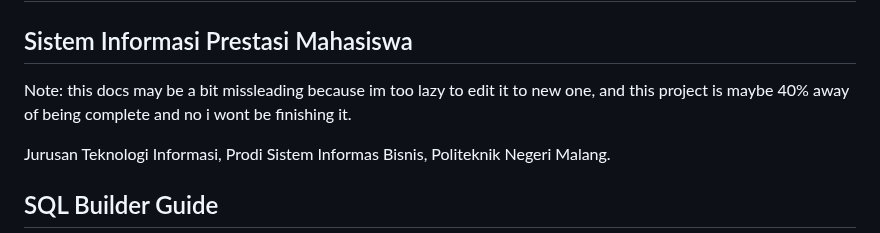
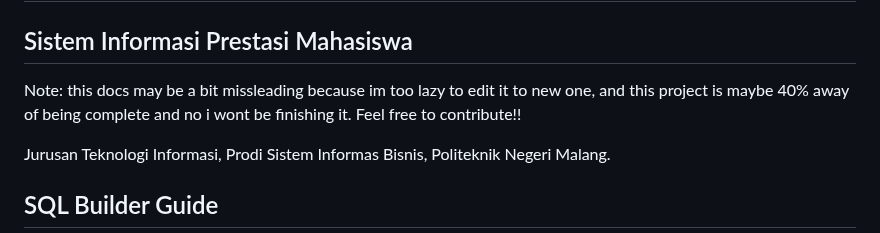
Before and after one commit to hmdnu/sipreman, a Markdown page: README.md, the part around the change. GitHub-like rendering.

```diff
--- a/README.md
+++ b/README.md
@@ -1,7 +1,7 @@
 # Project Based Learning
 ## Sistem Informasi Prestasi Mahasiswa
 
-Note: this docs may be a bit missleading because im too lazy to edit it to new one, and this project is maybe 40% away of being complete and no i wont be finishing it.
+Note: this docs may be a bit missleading because im too lazy to edit it to new one, and this project is maybe 40% away of being complete and no i wont be finishing it. Feel free to contribute!!
 
 Jurusan Teknologi Informasi, Prodi Sistem Informas Bisnis, Politeknik Negeri Malang.
 
```
